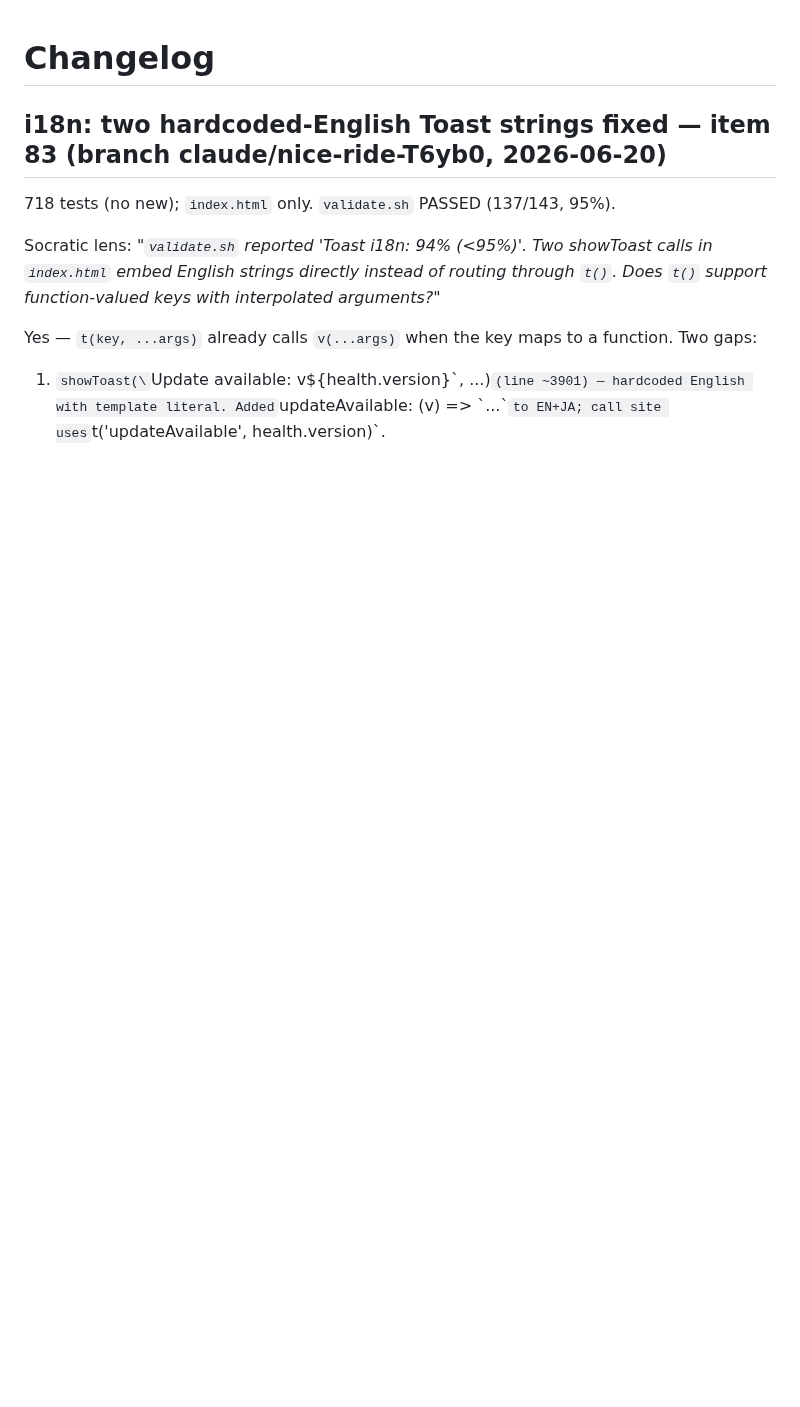
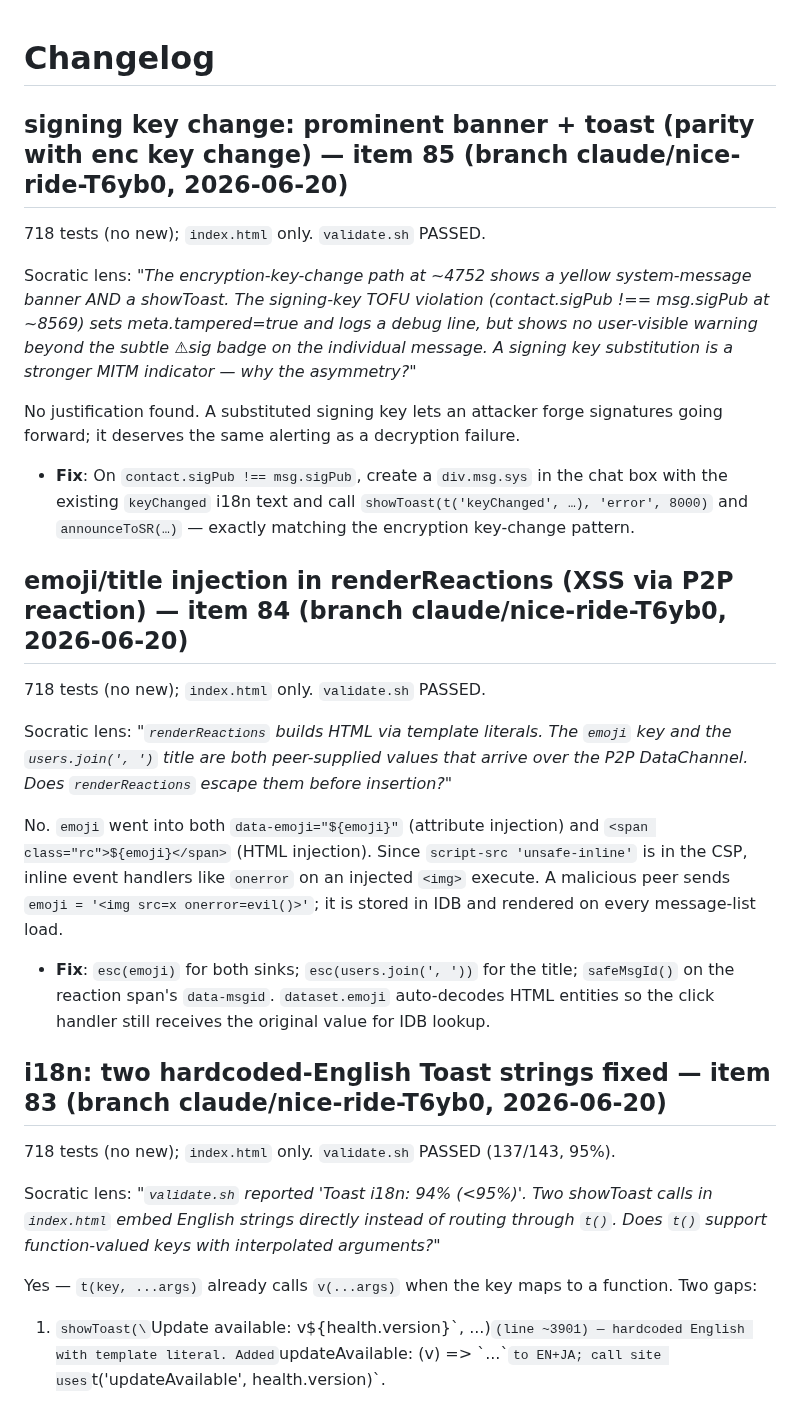
Before and after one commit to shizukutanaka/Breeze, a Markdown page: CHANGELOG.md, the part around the change. GitHub-like rendering; blank space fills up the shorter version.

Commit message:
changelog: add entries for items 84 and 85
Co-Authored-By: Claude Sonnet 4.6 <noreply@anthropic.com>
Claude-Session: https://claude.ai/code/session_018HpMbT5zceEvMBmYJj9xnJ

```diff
--- a/CHANGELOG.md
+++ b/CHANGELOG.md
@@ -1,4 +1,39 @@
 # Changelog
+
+## signing key change: prominent banner + toast (parity with enc key change) — item 85 (branch claude/nice-ride-T6yb0, 2026-06-20)
+
+718 tests (no new); `index.html` only. `validate.sh` PASSED.
+
+Socratic lens: *"The encryption-key-change path at ~4752 shows a yellow system-message
+banner AND a showToast. The signing-key TOFU violation (contact.sigPub !== msg.sigPub at ~8569)
+sets meta.tampered=true and logs a debug line, but shows no user-visible warning beyond the
+subtle ⚠sig badge on the individual message. A signing key substitution is a stronger MITM
+indicator — why the asymmetry?"*
+
+No justification found. A substituted signing key lets an attacker forge signatures going
+forward; it deserves the same alerting as a decryption failure.
+
+- **Fix**: On `contact.sigPub !== msg.sigPub`, create a `div.msg.sys` in the chat box with the
+  existing `keyChanged` i18n text and call `showToast(t('keyChanged', …), 'error', 8000)` and
+  `announceToSR(…)` — exactly matching the encryption key-change pattern.
+
+## emoji/title injection in renderReactions (XSS via P2P reaction) — item 84 (branch claude/nice-ride-T6yb0, 2026-06-20)
+
+718 tests (no new); `index.html` only. `validate.sh` PASSED.
+
+Socratic lens: *"`renderReactions` builds HTML via template literals. The `emoji` key and the
+`users.join(', ')` title are both peer-supplied values that arrive over the P2P DataChannel.
+Does `renderReactions` escape them before insertion?"*
+
+No. `emoji` went into both `data-emoji="${emoji}"` (attribute injection) and
+`<span class="rc">${emoji}</span>` (HTML injection). Since `script-src 'unsafe-inline'` is in
+the CSP, inline event handlers like `onerror` on an injected `<img>` execute. A malicious peer
+sends `emoji = '<img src=x onerror=evil()>'`; it is stored in IDB and rendered on every
+message-list load.
+
+- **Fix**: `esc(emoji)` for both sinks; `esc(users.join(', '))` for the title; `safeMsgId()`
+  on the reaction span's `data-msgid`. `dataset.emoji` auto-decodes HTML entities so the click
+  handler still receives the original value for IDB lookup.
 
 ## i18n: two hardcoded-English Toast strings fixed — item 83 (branch claude/nice-ride-T6yb0, 2026-06-20)
 
```
